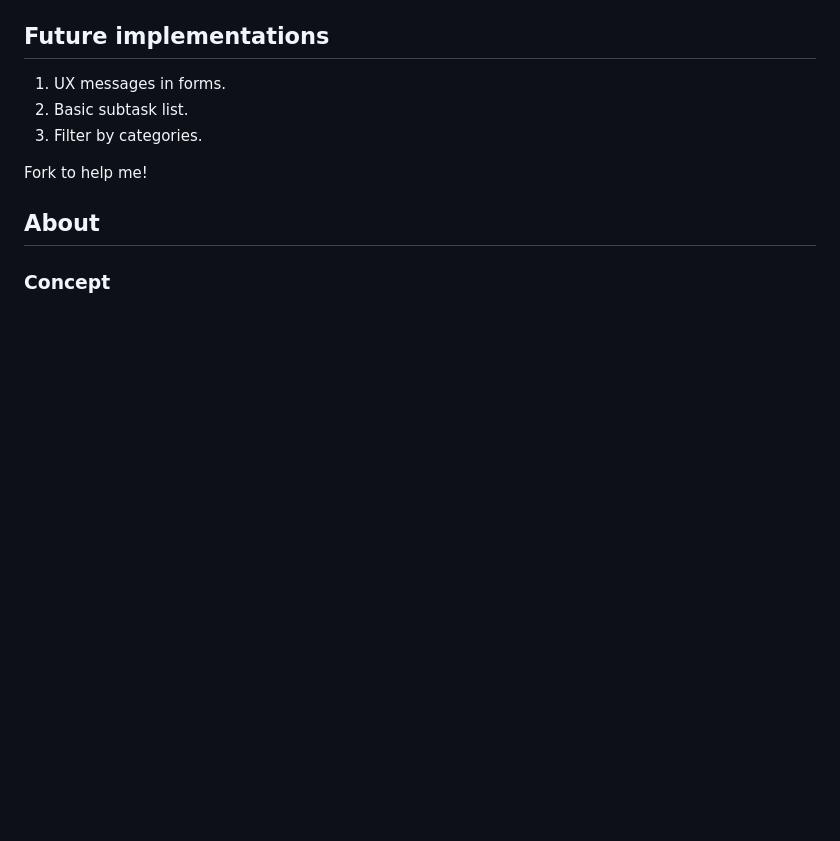
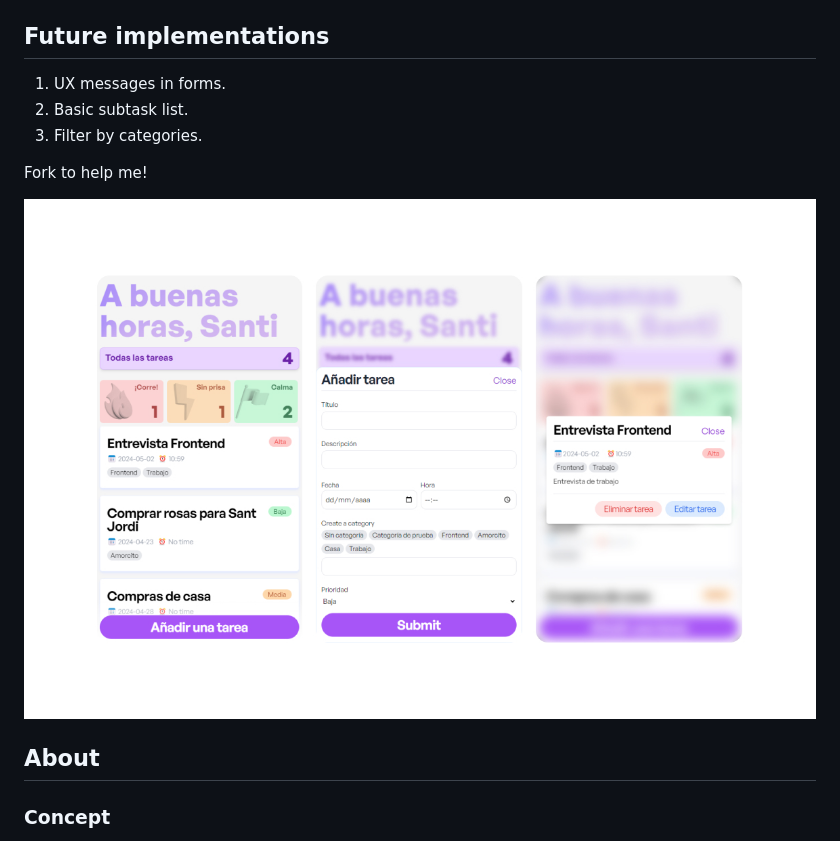
Before and after one commit to sanzdecastro/a-buenas-horas, a Markdown page: README.md, the part around the change. Rendered like a GitHub page; pictures changed too: assets/images/portada.jpg; blank space fills up the shorter version.

Commit message:
readme image app

```diff
--- a/README.md
+++ b/README.md
@@ -24,6 +24,7 @@ How to initialize the project locally:
 
 Fork to help me!
 
+![App](https://raw.githubusercontent.com/sanzdecastro/a-buenas-horas/main/assets/images/portada.jpg)
 
 ## About
 ### Concept
```
